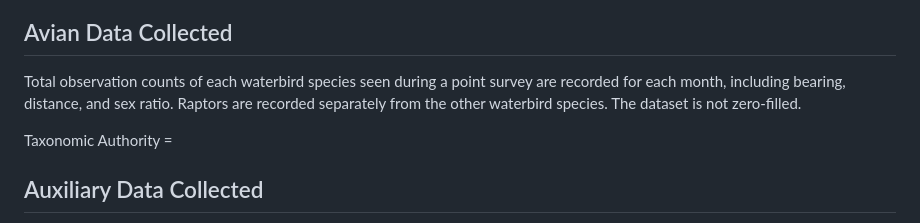
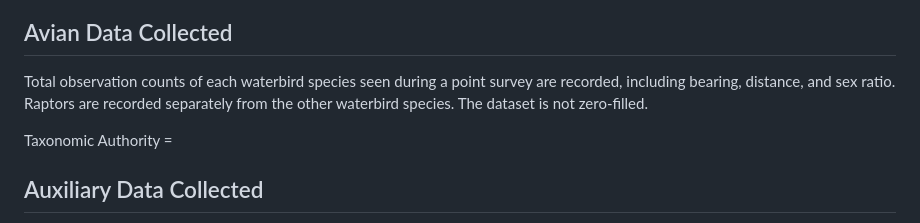
Before and after one commit to BirdsCanada/TransboundaryData_SalishSea, a Markdown page: docs/04-PSSS.md, the part around the change. Rendered like a GitHub page.

```diff
--- a/docs/04-PSSS.md
+++ b/docs/04-PSSS.md
@@ -30,7 +30,7 @@ In short, surveys are conducted by volunteers using a standardized protocol and
 
 ## Avian Data Collected <a href="#psss4.3" id="psss4.3"></a>
 
-Total observation counts of each waterbird species seen during a point survey are recorded for each month, including bearing, distance, and sex ratio. Raptors are recorded separately from the other waterbird species. The dataset is not zero-filled.
+Total observation counts of each waterbird species seen during a point survey are recorded, including bearing, distance, and sex ratio. Raptors are recorded separately from the other waterbird species. The dataset is not zero-filled.
 
 Taxonomic Authority =
 
```
Also changed, not shown: docs/02-BCCWS.md (+3 -3 lines).
